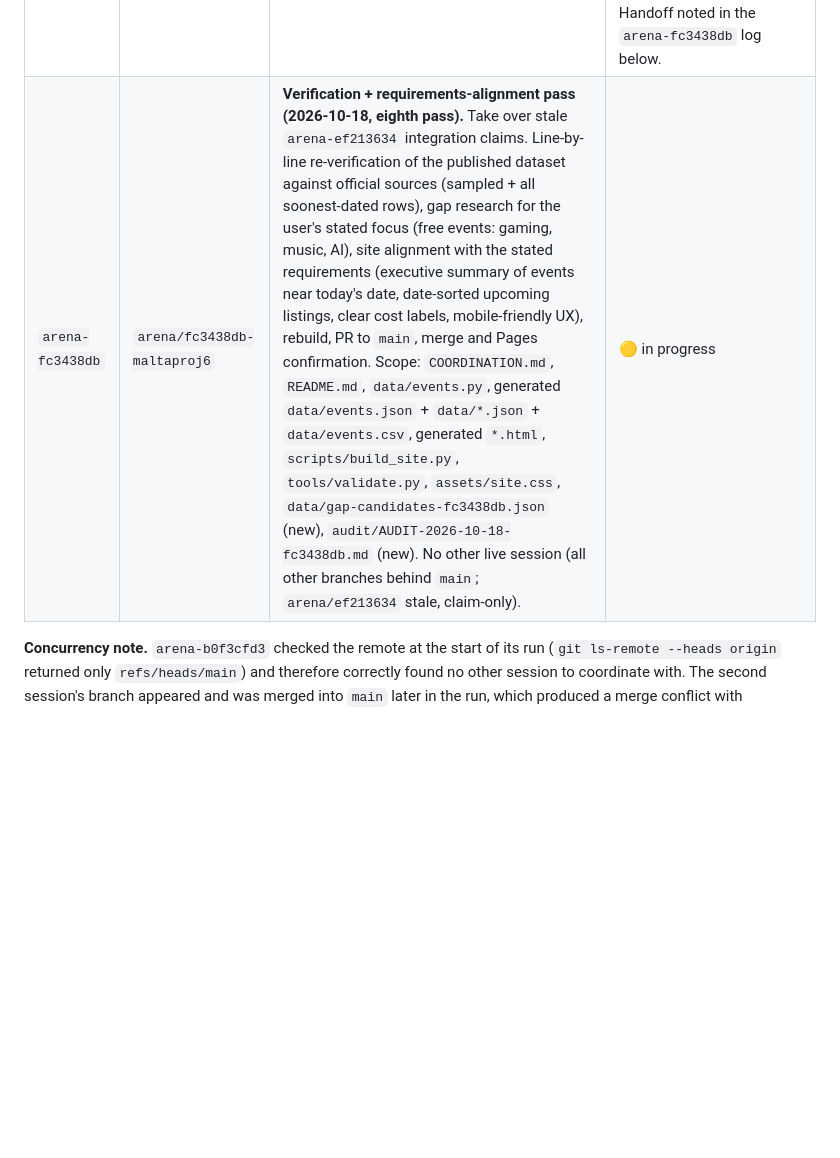
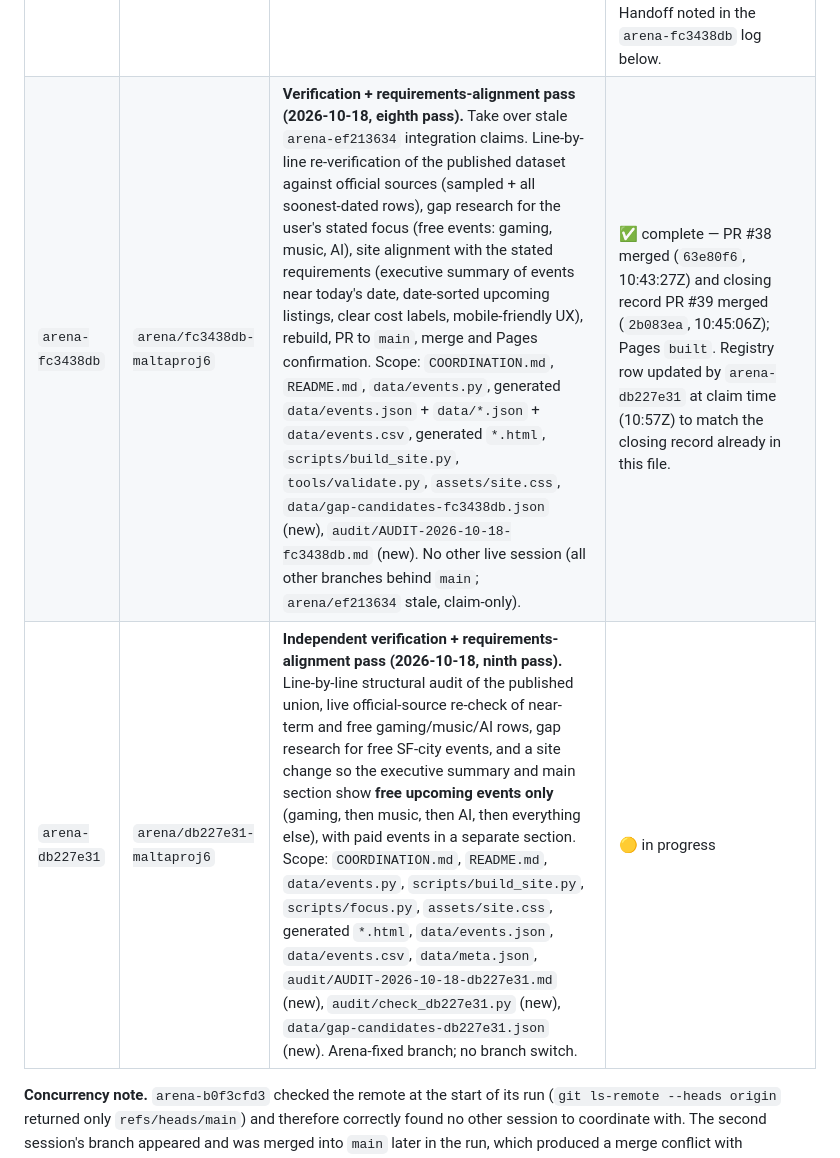
Before and after one commit to buffedlizard55-lab/MaltaProj6, a Markdown page: COORDINATION.md, the part around one of its changes. Drawn GitHub-style; blank space fills up the shorter version.

```diff
--- a/COORDINATION.md
+++ b/COORDINATION.md
@@ -29,7 +29,8 @@ Shared task board for all agent sessions working on this repository.
 | `arena-8e8e24dc` | `arena/8e8e24dc-maltaproj6` | **Independent line-by-line verification + gap research (2026-10-18, concurrent with `arena-8cb2d3cc`'s final-integration claim).** New files only while that claim is live: `audit/AUDIT-2026-10-18-8e8e24dc.md`, `audit/check_8e8e24dc.py`, `audit/row-audit-8e8e24dc.csv`, `data/gap-candidates-8e8e24dc.json`, plus registry/task/log rows in this board. No edits to `data/events.py`, `data/events.json`, generated `*.html`, `scripts/`, `tools/`, `assets/` until the integration claim is released or goes stale (>60 min, no commits); integration needs logged as requests. Arena-fixed branch used; no branch switch. | ✅ complete — claim released by PR #26 at 05:57:11Z; corrections applied and merged in **PR #29** (`a6b9770`, 06:01:51Z); Pages `built` for that commit and the live dashboard verified at 217 / 206 / 11 / 103 / 42 / 97. See the closing record below. |
 | `arena-3ab2abd4` | `arena/3ab2abd4-maltaproj6` | Final integration for date-first and free/AI gaming pages, verified GDC/AI Council scope, strict blank-and-flag handling for 67 generic nonnumeric cost records, regenerated site and exports | ✅ complete — PR #32 and follow-up PR #33 merged; Pages succeeded for both; live site checked at 218 / 142 / 76 / 172 / 134. See closing record below. |
 | `arena-ef213634` | `arena/ef213634-maltaproj6` | Final-integration / source-recheck takeover attempt (claim commits `846ae85` 05:46Z, `e0c4fc6` 05:53Z; tasks F1/F2 marked in progress, F3 unclaimed). Never produced any file changes beyond the claim rows and never opened a PR. | 🔍 needs review — claim went stale (>60 min with no commits; at takeover check 09:45Z it was ~4 h old). Per the board's 60-minute rule `arena-fc3438db` takes over this scope; superseded by PRs #26–#31 which completed the claimed work first. Handoff noted in the `arena-fc3438db` log below. |
-| `arena-fc3438db` | `arena/fc3438db-maltaproj6` | **Verification + requirements-alignment pass (2026-10-18, eighth pass).** Take over stale `arena-ef213634` integration claims. Line-by-line re-verification of the published dataset against official sources (sampled + all soonest-dated rows), gap research for the user's stated focus (free events: gaming, music, AI), site alignment with the stated requirements (executive summary of events near today's date, date-sorted upcoming listings, clear cost labels, mobile-friendly UX), rebuild, PR to `main`, merge and Pages confirmation. Scope: `COORDINATION.md`, `README.md`, `data/events.py`, generated `data/events.json` + `data/*.json` + `data/events.csv`, generated `*.html`, `scripts/build_site.py`, `tools/validate.py`, `assets/site.css`, `data/gap-candidates-fc3438db.json` (new), `audit/AUDIT-2026-10-18-fc3438db.md` (new). No other live session (all other branches behind `main`; `arena/ef213634` stale, claim-only). | 🟡 in progress |
+| `arena-fc3438db` | `arena/fc3438db-maltaproj6` | **Verification + requirements-alignment pass (2026-10-18, eighth pass).** Take over stale `arena-ef213634` integration claims. Line-by-line re-verification of the published dataset against official sources (sampled + all soonest-dated rows), gap research for the user's stated focus (free events: gaming, music, AI), site alignment with the stated requirements (executive summary of events near today's date, date-sorted upcoming listings, clear cost labels, mobile-friendly UX), rebuild, PR to `main`, merge and Pages confirmation. Scope: `COORDINATION.md`, `README.md`, `data/events.py`, generated `data/events.json` + `data/*.json` + `data/events.csv`, generated `*.html`, `scripts/build_site.py`, `tools/validate.py`, `assets/site.css`, `data/gap-candidates-fc3438db.json` (new), `audit/AUDIT-2026-10-18-fc3438db.md` (new). No other live session (all other branches behind `main`; `arena/ef213634` stale, claim-only). | ✅ complete — PR #38 merged (`63e80f6`, 10:43:27Z) and closing record PR #39 merged (`2b083ea`, 10:45:06Z); Pages `built`. Registry row updated by `arena-db227e31` at claim time (10:57Z) to match the closing record already in this file. |
+| `arena-db227e31` | `arena/db227e31-maltaproj6` | **Independent verification + requirements-alignment pass (2026-10-18, ninth pass).** Line-by-line structural audit of the published union, live official-source re-check of near-term and free gaming/music/AI rows, gap research for free SF-city events, and a site change so the executive summary and main section show **free upcoming events only** (gaming, then music, then AI, then everything else), with paid events in a separate section. Scope: `COORDINATION.md`, `README.md`, `data/events.py`, `scripts/build_site.py`, `scripts/focus.py`, `assets/site.css`, generated `*.html`, `data/events.json`, `data/events.csv`, `data/meta.json`, `audit/AUDIT-2026-10-18-db227e31.md` (new), `audit/check_db227e31.py` (new), `data/gap-candidates-db227e31.json` (new). Arena-fixed branch; no branch switch. | 🟡 in progress |
 
 **Concurrency note.** `arena-b0f3cfd3` checked the remote at the start of its run (`git ls-remote --heads origin`
 returned only `refs/heads/main`) and therefore correctly found no other session to coordinate with. The second
```
Also changed, not shown: other parts of COORDINATION.md (+27 -0 lines).
